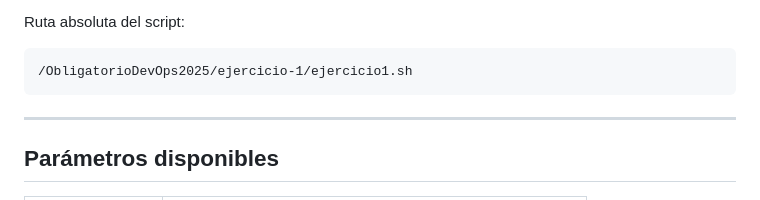
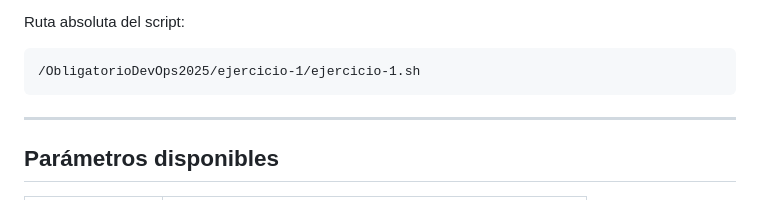
Before and after one commit to FabriBarreiro/ObligatorioDevOps2025, a Markdown page: README.md, the part around the change. GitHub-like rendering.

Commit message:
Update README.md
Se actualizo la ruta absoluta

````diff
--- a/README.md
+++ b/README.md
@@ -75,7 +75,7 @@ El script:
 
 Ruta absoluta del script:
 ```
-/ObligatorioDevOps2025/ejercicio-1/ejercicio1.sh
+/ObligatorioDevOps2025/ejercicio-1/ejercicio-1.sh
 ```
 
 ---
````
